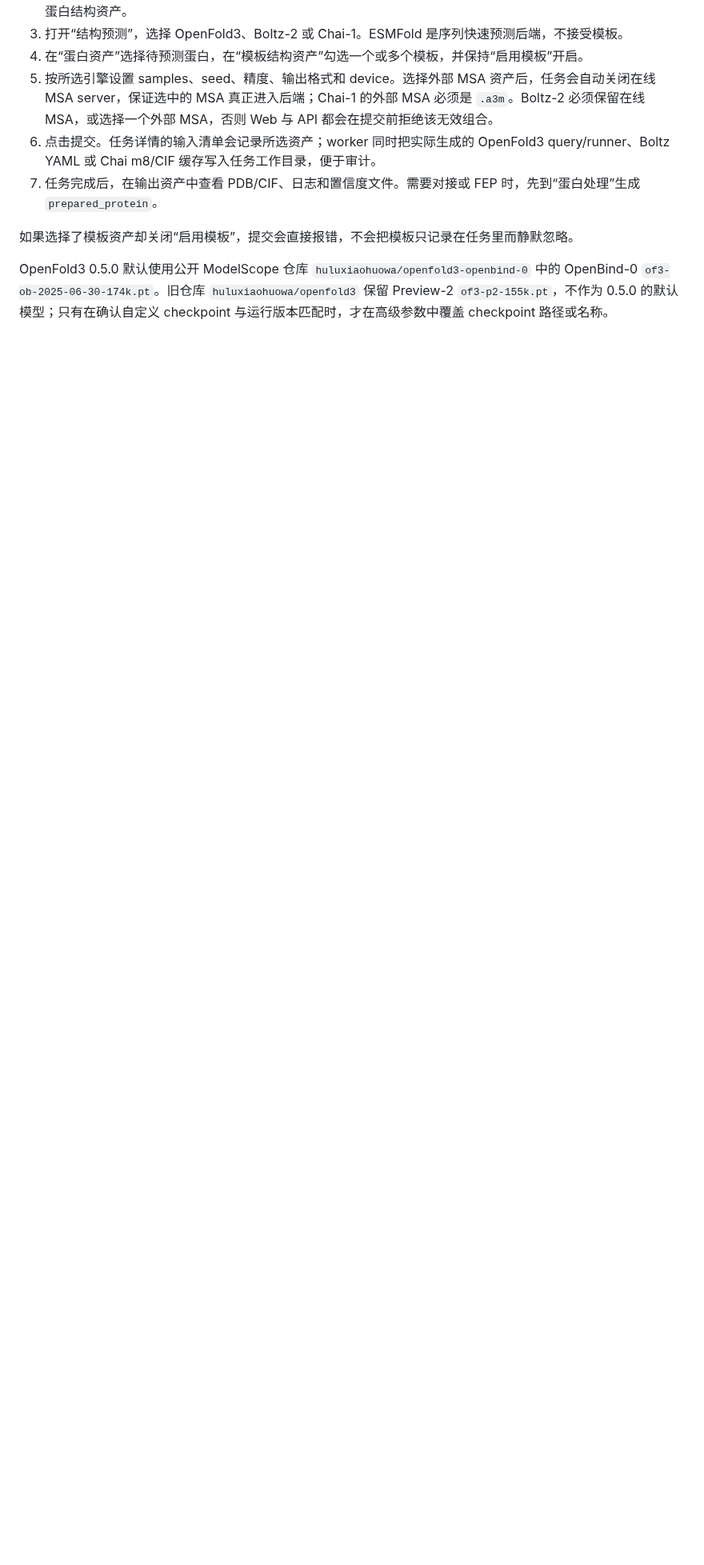
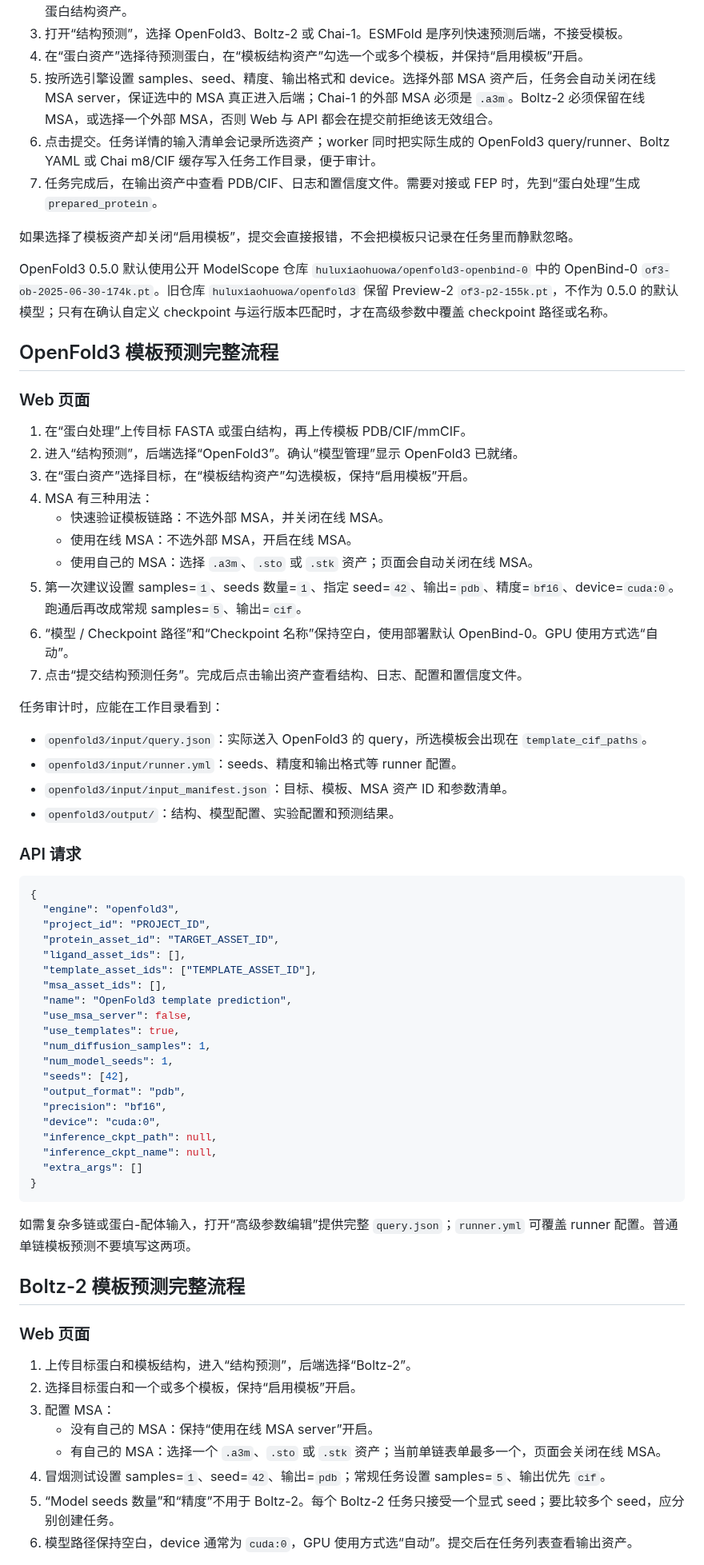
Before and after one commit to huluxiaohuowa/wa-dd-docs, a Markdown page: userguide/structure-prediction.md, the part around one of its changes. Shown at 80% size. Rendered like a GitHub page; blank space fills up the shorter version.

````diff
--- a/userguide/structure-prediction.md
+++ b/userguide/structure-prediction.md
@@ -141,3 +141,65 @@ ESMFold 适合快速获得单链初始结构，不是模板建模后端。
 
 OpenFold3 0.5.0 默认使用公开 ModelScope 仓库 `huluxiaohuowa/openfold3-openbind-0` 中的 OpenBind-0 `of3-ob-2025-06-30-174k.pt`。旧仓库 `huluxiaohuowa/openfold3` 保留 Preview-2 `of3-p2-155k.pt`，不作为 0.5.0 的默认模型；只有在确认自定义 checkpoint 与运行版本匹配时，才在高级参数中覆盖 checkpoint 路径或名称。
 
+## OpenFold3 模板预测完整流程
+
+### Web 页面
+
+1. 在“蛋白处理”上传目标 FASTA 或蛋白结构，再上传模板 PDB/CIF/mmCIF。
+2. 进入“结构预测”，后端选择“OpenFold3”。确认“模型管理”显示 OpenFold3 已就绪。
+3. 在“蛋白资产”选择目标，在“模板结构资产”勾选模板，保持“启用模板”开启。
+4. MSA 有三种用法：
+   - 快速验证模板链路：不选外部 MSA，并关闭在线 MSA。
+   - 使用在线 MSA：不选外部 MSA，开启在线 MSA。
+   - 使用自己的 MSA：选择 `.a3m`、`.sto` 或 `.stk` 资产；页面会自动关闭在线 MSA。
+5. 第一次建议设置 samples=`1`、seeds 数量=`1`、指定 seed=`42`、输出=`pdb`、精度=`bf16`、device=`cuda:0`。跑通后再改成常规 samples=`5`、输出=`cif`。
+6. “模型 / Checkpoint 路径”和“Checkpoint 名称”保持空白，使用部署默认 OpenBind-0。GPU 使用方式选“自动”。
+7. 点击“提交结构预测任务”。完成后点击输出资产查看结构、日志、配置和置信度文件。
+
+任务审计时，应能在工作目录看到：
+
+- `openfold3/input/query.json`：实际送入 OpenFold3 的 query，所选模板会出现在 `template_cif_paths`。
+- `openfold3/input/runner.yml`：seeds、精度和输出格式等 runner 配置。
+- `openfold3/input/input_manifest.json`：目标、模板、MSA 资产 ID 和参数清单。
+- `openfold3/output/`：结构、模型配置、实验配置和预测结果。
+
+### API 请求
+
+```json
+{
+  "engine": "openfold3",
+  "project_id": "PROJECT_ID",
+  "protein_asset_id": "TARGET_ASSET_ID",
+  "ligand_asset_ids": [],
+  "template_asset_ids": ["TEMPLATE_ASSET_ID"],
+  "msa_asset_ids": [],
+  "name": "OpenFold3 template prediction",
+  "use_msa_server": false,
+  "use_templates": true,
+  "num_diffusion_samples": 1,
+  "num_model_seeds": 1,
+  "seeds": [42],
+  "output_format": "pdb",
+  "precision": "bf16",
+  "device": "cuda:0",
+  "inference_ckpt_path": null,
+  "inference_ckpt_name": null,
+  "extra_args": []
+}
+```
+
+如需复杂多链或蛋白-配体输入，打开“高级参数编辑”提供完整 `query.json`；`runner.yml` 可覆盖 runner 配置。普通单链模板预测不要填写这两项。
+
+## Boltz-2 模板预测完整流程
+
+### Web 页面
+
+1. 上传目标蛋白和模板结构，进入“结构预测”，后端选择“Boltz-2”。
+2. 选择目标蛋白和一个或多个模板，保持“启用模板”开启。
+3. 配置 MSA：
+   - 没有自己的 MSA：保持“使用在线 MSA server”开启。
+   - 有自己的 MSA：选择一个 `.a3m`、`.sto` 或 `.stk` 资产；当前单链表单最多一个，页面会关闭在线 MSA。
+4. 冒烟测试设置 samples=`1`、seed=`42`、输出=`pdb`；常规任务设置 samples=`5`、输出优先 `cif`。
+5. “Model seeds 数量”和“精度”不用于 Boltz-2。每个 Boltz-2 任务只接受一个显式 seed；要比较多个 seed，应分别创建任务。
+6. 模型路径保持空白，device 通常为 `cuda:0`，GPU 使用方式选“自动”。提交后在任务列表查看输出资产。
+
````
Also changed, not shown: other parts of userguide/structure-prediction.md (+80 -24 lines).
